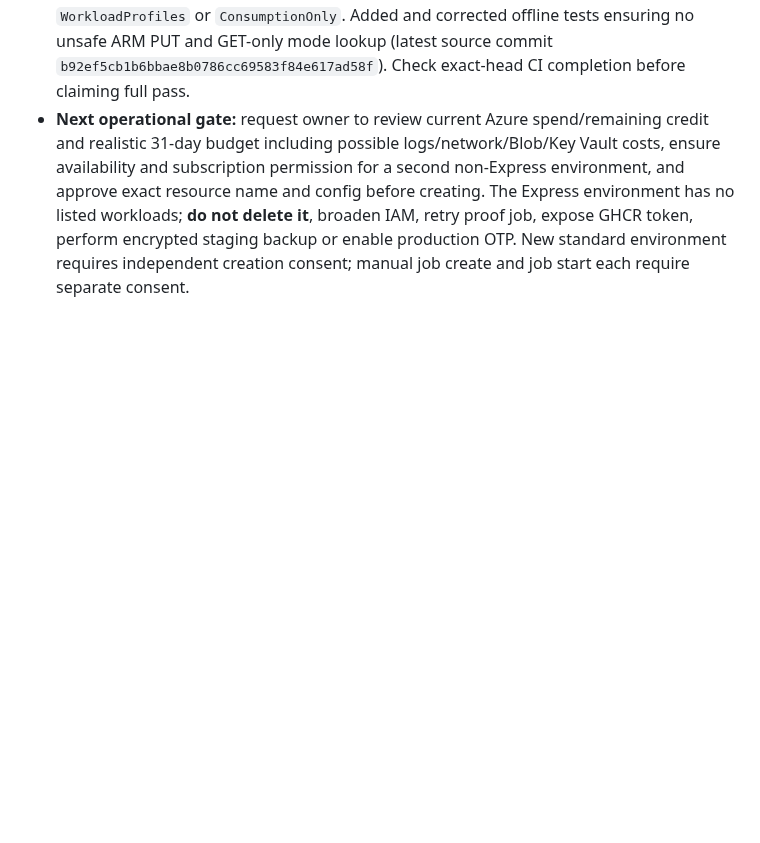
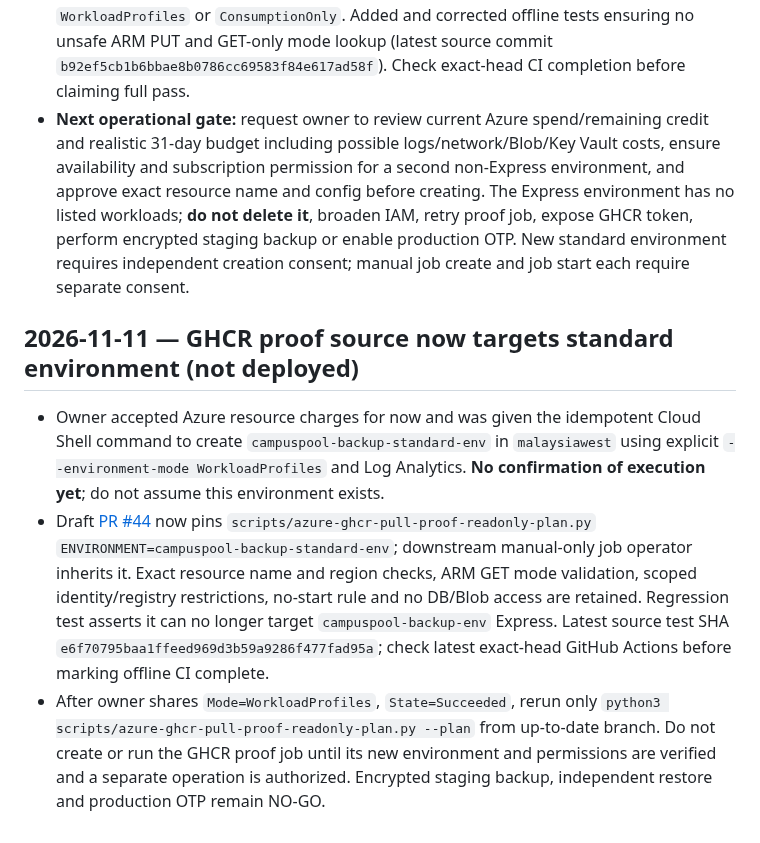
Before and after one commit to sohamsadegaonkar/mit-adt-campuspool, a Markdown page: docs/agents/STATUS.md, the part around the change. Rendered like a GitHub page; blank space fills up the shorter version.

Commit message:
docs(agents): record standard env target, separate creation and smoke proof gates

```diff
--- a/docs/agents/STATUS.md
+++ b/docs/agents/STATUS.md
@@ -617,3 +617,10 @@ Historical branch-only checkpoints are retained below. Private travel-intent UI
 - Current Microsoft guidance: [ACA quotas](https://learn.microsoft.com/en-us/azure/container-apps/quotas) covers separate Express constraints; [billing](https://learn.microsoft.com/en-us/azure/container-apps/billing) says Consumption jobs incur compute charges only while executions run and documents shared per-subscription free grants, but network, logging, storage and other resources can still cost money. [WorkloadProfiles v2](https://learn.microsoft.com/en-us/azure/container-apps/environment-type-consumption-only) with built-in Consumption is recommended over legacy ConsumptionOnly. No dedicated profile; avoid dedicated plan management charges and nonessential networking/infrastructure.
 - **Code correction:** new GHCR proof guard previously read `properties.environmentMode` via `az containerapp env show`, which returned `null` for this Express environment. On [draft PR #44](https://github.com/sohamsadegaonkar/mit-adt-campuspool/pull/44), updated the read-only preflight and owner-gated operator to GET the selected canonical ARM `properties.environmentMode` using `2026-07-01`; fail closed unless `WorkloadProfiles` or `ConsumptionOnly`. Added and corrected offline tests ensuring no unsafe ARM PUT and GET-only mode lookup (latest source commit `b92ef5cb1b6bbae8b0786cc69583f84e617ad58f`). Check exact-head CI completion before claiming full pass.
 - **Next operational gate:** request owner to review current Azure spend/remaining credit and realistic 31-day budget including possible logs/network/Blob/Key Vault costs, ensure availability and subscription permission for a second non-Express environment, and approve exact resource name and config before creating. The Express environment has no listed workloads; **do not delete it**, broaden IAM, retry proof job, expose GHCR token, perform encrypted staging backup or enable production OTP. New standard environment requires independent creation consent; manual job create and job start each require separate consent.
+
+
+## 2026-11-11 — GHCR proof source now targets standard environment (not deployed)
+
+- Owner accepted Azure resource charges for now and was given the idempotent Cloud Shell command to create `campuspool-backup-standard-env` in `malaysiawest` using explicit `--environment-mode WorkloadProfiles` and Log Analytics. **No confirmation of execution yet**; do not assume this environment exists.
+- Draft [PR #44](https://github.com/sohamsadegaonkar/mit-adt-campuspool/pull/44) now pins `scripts/azure-ghcr-pull-proof-readonly-plan.py` `ENVIRONMENT=campuspool-backup-standard-env`; downstream manual-only job operator inherits it. Exact resource name and region checks, ARM GET mode validation, scoped identity/registry restrictions, no-start rule and no DB/Blob access are retained. Regression test asserts it can no longer target `campuspool-backup-env` Express. Latest source test SHA `e6f70795baa1ffeed969d3b59a9286f477fad95a`; check latest exact-head GitHub Actions before marking offline CI complete.
+- After owner shares `Mode=WorkloadProfiles`, `State=Succeeded`, rerun only `python3 scripts/azure-ghcr-pull-proof-readonly-plan.py --plan` from up-to-date branch. Do not create or run the GHCR proof job until its new environment and permissions are verified and a separate operation is authorized. Encrypted staging backup, independent restore and production OTP remain NO-GO.
```
